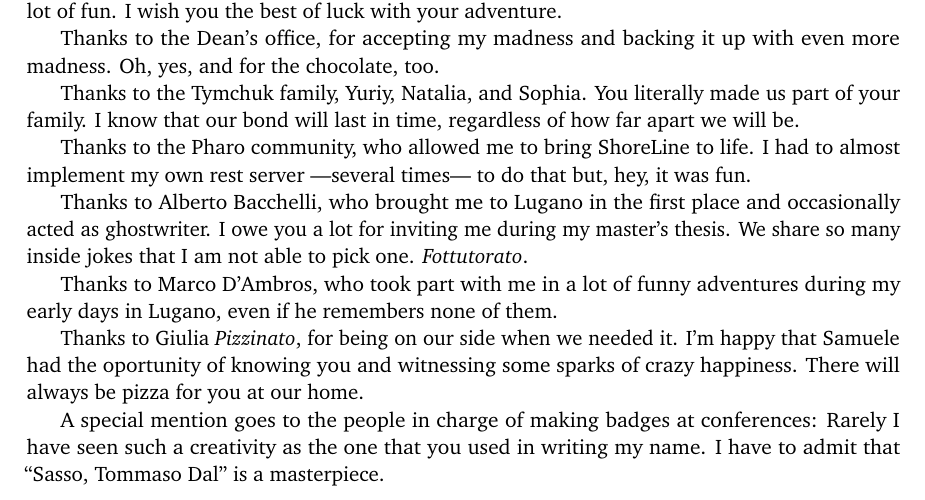
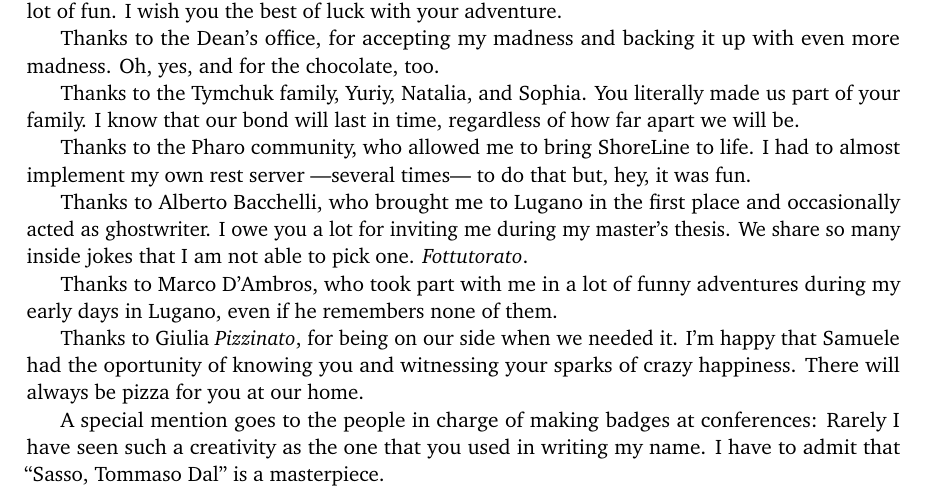
Before and after one commit to dalsat/phd-thesis, a LaTeX thesis (tommaso-thesis.tex, which reads acknowledgements.tex): part of page 11 of 150, cut so that both start at the same text. Compiled offline with pdfLaTeX.

Commit message:
Final version

```diff
--- a/acknowledgements.tex
+++ b/acknowledgements.tex
@@ -57,7 +57,7 @@ We share so many inside jokes that I am not able to pick one. \emph{Fottutorato}
 Thanks to Marco D'Ambros, who took part with me in a lot of funny adventures during my early days in Lugano, even if he remembers none of them.
 
 Thanks to Giulia \emph{Pizzinato}, for being on our side when we needed it.
-I'm happy that Samuele had the oportunity of knowing you and witnessing some sparks of crazy happiness.
+I'm happy that Samuele had the oportunity of knowing you and witnessing your sparks of crazy happiness.
 There will always be pizza for you at our home.
 
 A special mention goes to the people in charge of making badges at conferences: Rarely I have seen such a creativity as the one that you used in writing my name.
```
Also changed, not shown: 2 other files.
